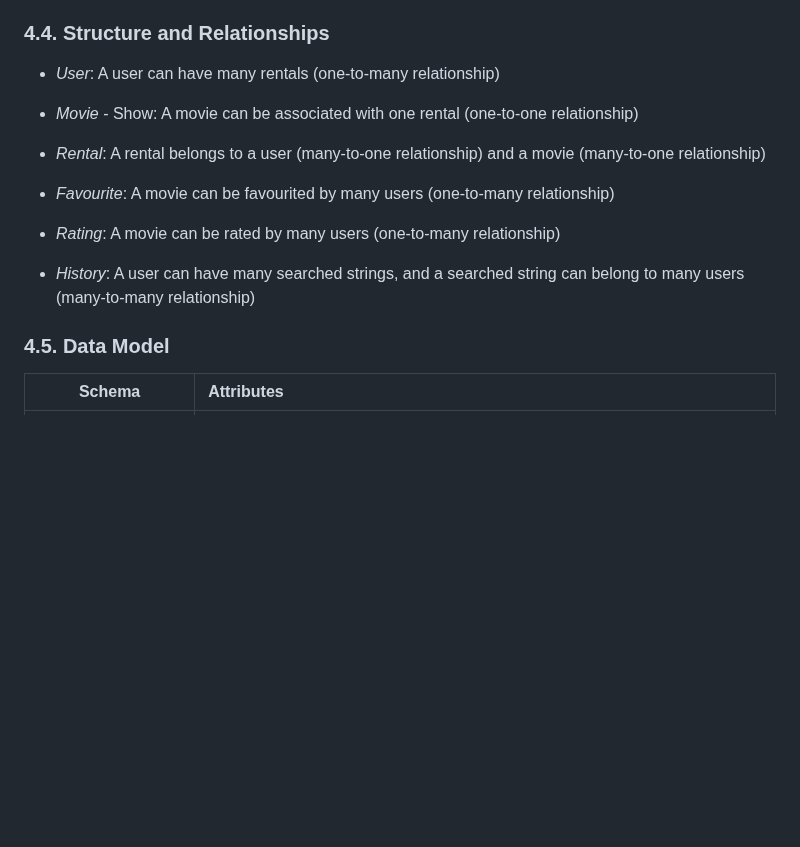
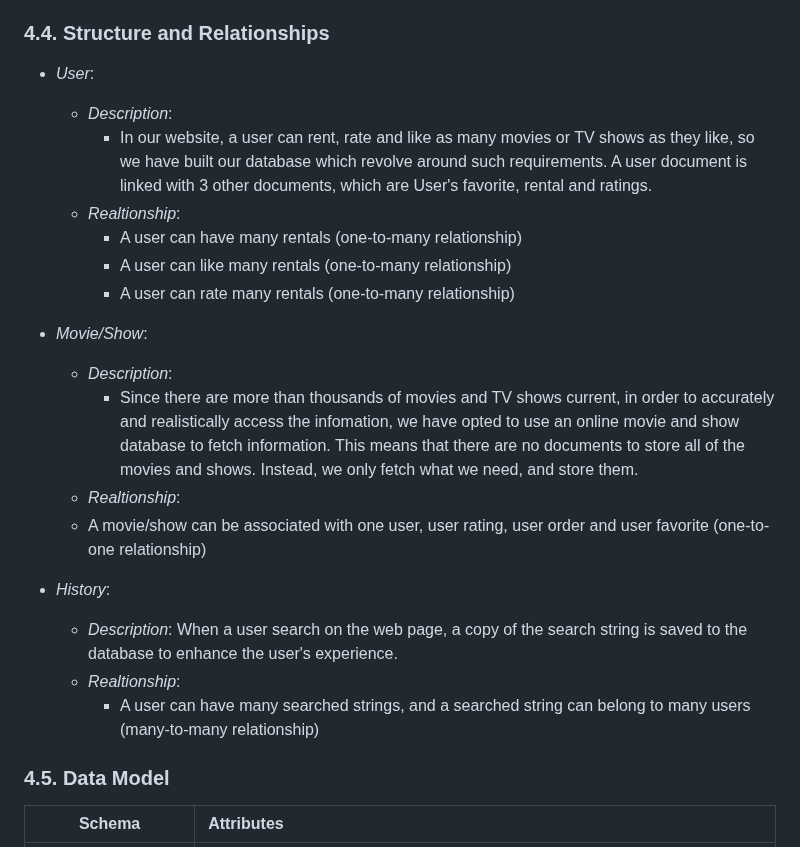
Before and after one commit to TNDC2002/PEproject, a Markdown page: documents/report.md, the part around the change. Rendered like a GitHub page; blank space fills up the shorter version.

Commit message:
update structure and relationship

```diff
--- a/documents/report.md
+++ b/documents/report.md
@@ -239,17 +239,25 @@ The authentication interface and features of _SmashBruh_ are as follows:
 
 ### 4.4. Structure and Relationships
 
-- _User_: A user can have many rentals (one-to-many relationship)
+- _User_:
+  - _Description_:
+    - In our website, a user can rent, rate and like as many movies or TV shows as they like, so we have built our database which revolve around such requirements. A user document is linked with 3 other documents, which are User's favorite, rental and ratings.
+  - _Realtionship_:
+    - A user can have many rentals (one-to-many relationship)
+    - A user can like many rentals (one-to-many relationship)
+    - A user can rate many rentals (one-to-many relationship)
 
-- _Movie_ - Show: A movie can be associated with one rental (one-to-one relationship)
+- _Movie/Show_:
+  - _Description_:
+    - Since there are more than thousands of movies and TV shows current, in order to accurately and realistically access the infomation, we have opted to use an online movie and show database to fetch information. This means that there are no documents to store all of the movies and shows. Instead, we only fetch what we need, and store them.
+   - _Realtionship_:
+    - A movie/show can be associated with one user, user rating, user order and user favorite (one-to-one relationship)
 
-- _Rental_: A rental belongs to a user (many-to-one relationship) and a movie (many-to-one relationship)
-
-- _Favourite_: A movie can be favourited by many users (one-to-many relationship)
-
-- _Rating_: A movie can be rated by many users (one-to-many relationship)
-
-- _History_: A user can have many searched strings, and a searched string can belong to many users (many-to-many relationship)
+- _History_:
+  - _Description_:
+    When a user search on the web page, a copy of the search string is saved to the database to enhance the user's experience.
+  - _Realtionship_:
+    - A user can have many searched strings, and a searched string can belong to many users (many-to-many relationship)
 
 ### 4.5. Data Model
 
```
